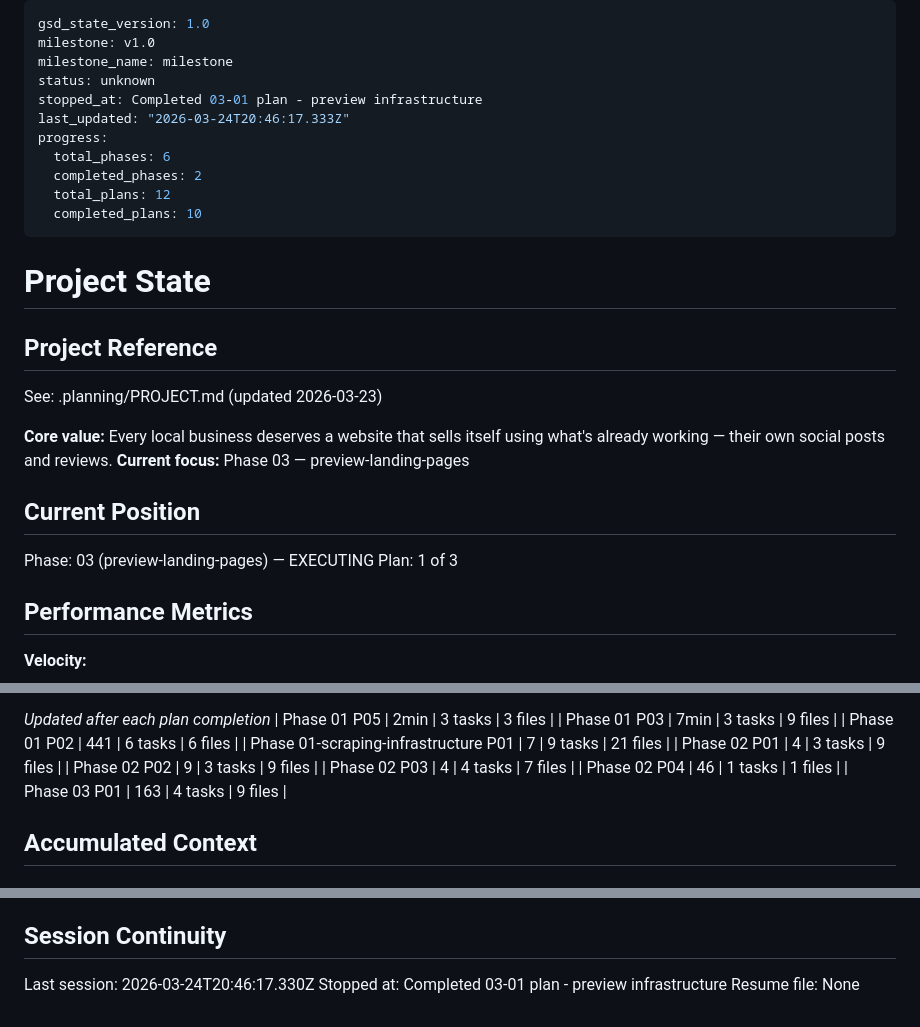
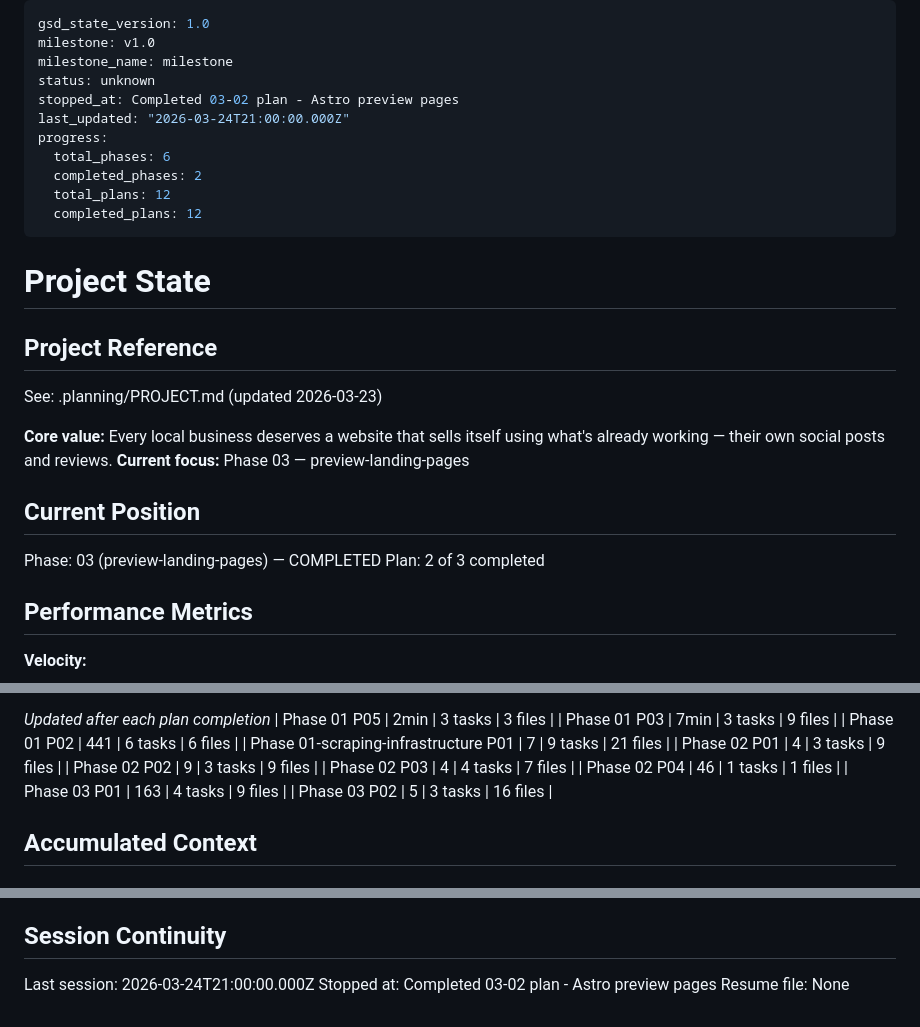
Before and after one commit to pnutnam/siteforge, a Markdown page: SiteForge/.planning/STATE.md, 3 parts joined by grey strips. Drawn GitHub-style.

Commit message:
docs(03-02): complete Astro preview landing pages plan
- Create summary with 16 files created across 3 tasks
- Update STATE.md: plan 2 of 3 completed, add category inference decision
- Update ROADMAP.md: mark 03-02 complete, progress 2/3

Co-Authored-By: Claude Opus 4.6 <noreply@anthropic.com>

```diff
--- a/SiteForge/.planning/STATE.md
+++ b/SiteForge/.planning/STATE.md
@@ -3,13 +3,13 @@ gsd_state_version: 1.0
 milestone: v1.0
 milestone_name: milestone
 status: unknown
-stopped_at: Completed 03-01 plan - preview infrastructure
-last_updated: "2026-03-24T20:46:17.333Z"
+stopped_at: Completed 03-02 plan - Astro preview pages
+last_updated: "2026-03-24T21:00:00.000Z"
 progress:
   total_phases: 6
   completed_phases: 2
   total_plans: 12
-  completed_plans: 10
+  completed_plans: 12
 ---
 
 # Project State
@@ -23,8 +23,8 @@ See: .planning/PROJECT.md (updated 2026-03-23)
 
 ## Current Position
 
-Phase: 03 (preview-landing-pages) — EXECUTING
-Plan: 1 of 3
+Phase: 03 (preview-landing-pages) — COMPLETED
+Plan: 2 of 3 completed
 
 ## Performance Metrics
 
@@ -56,6 +56,7 @@ Plan: 1 of 3
 | Phase 02 P03 | 4 | 4 tasks | 7 files |
 | Phase 02 P04 | 46 | 1 tasks | 1 files |
 | Phase 03 P01 | 163 | 4 tasks | 9 files |
+| Phase 03 P02 | 5 | 3 tasks | 16 files |
 
 ## Accumulated Context
 
@@ -91,6 +93,6 @@ None yet.
 
 ## Session Continuity
 
-Last session: 2026-03-24T20:46:17.330Z
-Stopped at: Completed 03-01 plan - preview infrastructure
+Last session: 2026-03-24T21:00:00.000Z
+Stopped at: Completed 03-02 plan - Astro preview pages
 Resume file: None
```
Also changed, not shown: other parts of SiteForge/.planning/STATE.md (+1 -0 lines), SiteForge/.planning/ROADMAP.md (+3 -3 lines), 1 other file.
